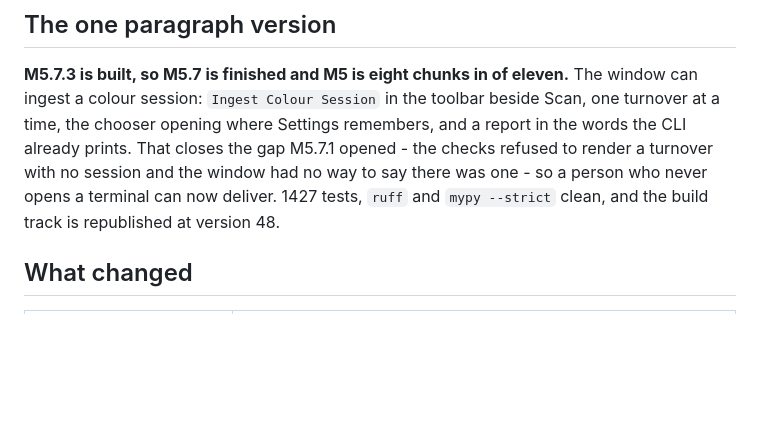
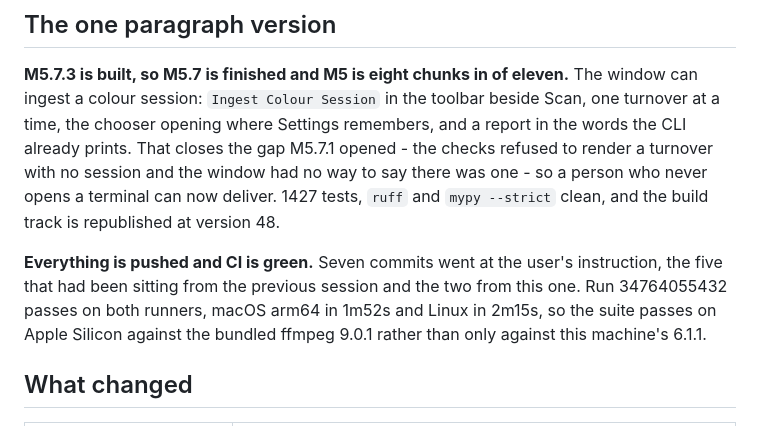
Before and after one commit to shango/ProIngest, a Markdown page: HANDOFF.md, the part around the change. Drawn GitHub-style; blank space fills up the shorter version.

```diff
--- a/HANDOFF.md
+++ b/HANDOFF.md
@@ -16,6 +16,11 @@ prints. That closes the gap M5.7.1 opened - the checks refused to render a turno
 session and the window had no way to say there was one - so a person who never opens a terminal
 can now deliver. 1427 tests, `ruff` and `mypy --strict` clean, and the build track is
 republished at version 48.
+
+**Everything is pushed and CI is green.** Seven commits went at the user's instruction, the five
+that had been sitting from the previous session and the two from this one. Run 34764055432 passes
+on both runners, macOS arm64 in 1m52s and Linux in 2m15s, so the suite passes on Apple Silicon
+against the bundled ffmpeg 9.0.1 rather than only against this machine's 6.1.1.
 
 ## What changed
 
```
Also changed, not shown: PROGRESS.md (+7 -7 lines).
